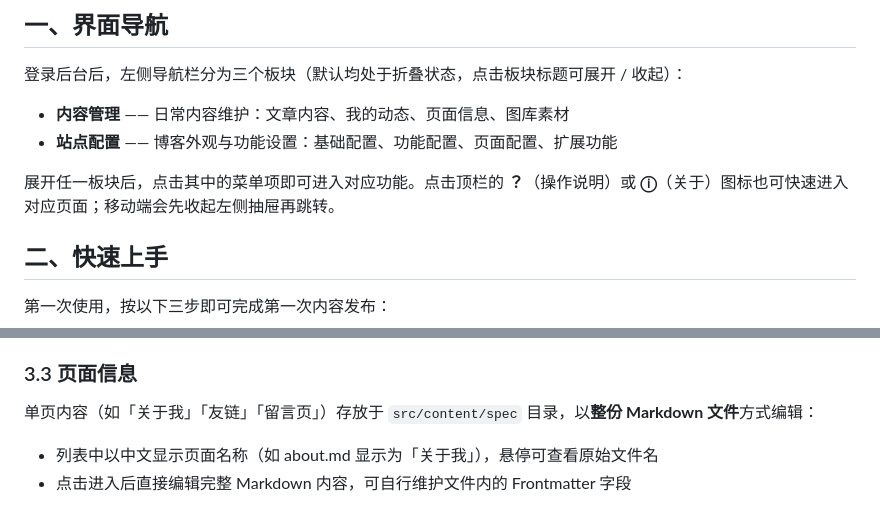
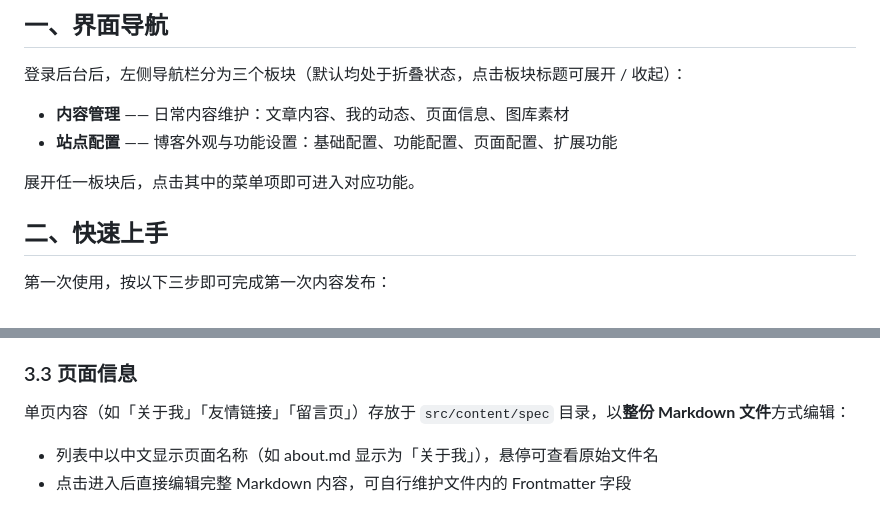
Before and after one commit to slepoh/Firefly-Admin, a Markdown page: public/op-guide.md, 2 parts joined by grey strips. GitHub-like rendering.

Commit message:
更新 op-guide.md

```diff
--- a/public/op-guide.md
+++ b/public/op-guide.md
@@ -11,7 +11,7 @@
 - **内容管理** —— 日常内容维护：文章内容、我的动态、页面信息、图库素材
 - **站点配置** —— 博客外观与功能设置：基础配置、功能配置、页面配置、扩展功能
 
-展开任一板块后，点击其中的菜单项即可进入对应功能。点击顶栏的 **？**（操作说明）或 **ⓘ**（关于）图标也可快速进入对应页面；移动端会先收起左侧抽屉再跳转。
+展开任一板块后，点击其中的菜单项即可进入对应功能。
 
 ## 二、快速上手
 
@@ -53,7 +53,7 @@
 
 ### 3.3 页面信息
 
-单页内容（如「关于我」「友链」「留言页」）存放于 `src/content/spec` 目录，以**整份 Markdown 文件**方式编辑：
+单页内容（如「关于我」「友情链接」「留言页」）存放于 `src/content/spec` 目录，以**整份 Markdown 文件**方式编辑：
 
 - 列表中以中文显示页面名称（如 about.md 显示为「关于我」），悬停可查看原始文件名
 - 点击进入后直接编辑完整 Markdown 内容，可自行维护文件内的 Frontmatter 字段
```
